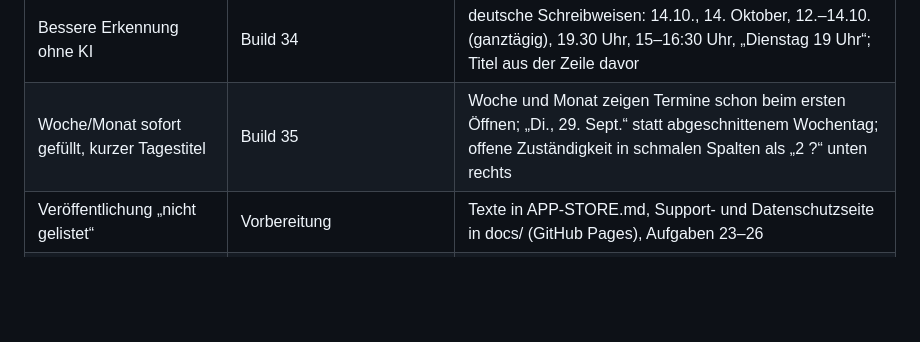
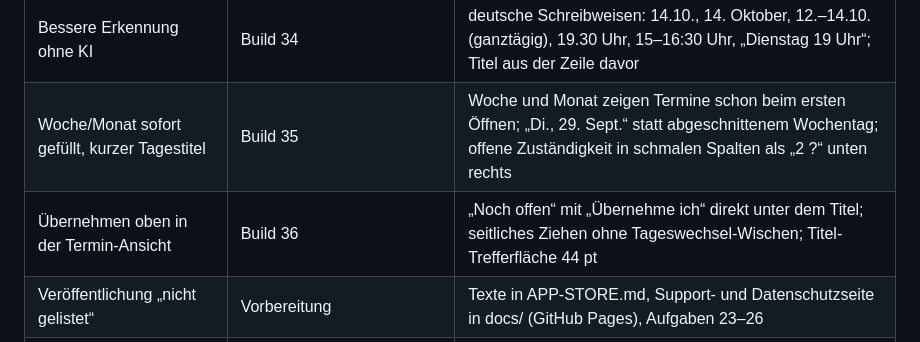
Before and after one commit to DtB1804/familienplaner, a Markdown page: README.md, the part around the change. Drawn GitHub-style; blank space fills up the shorter version.

Commit message:
README: Build 36
Co-Authored-By: Claude Opus 5.5 <noreply@anthropic.com>
Claude-Session: https://claude.ai/code/session_01DYsmWziB1Qf2ht2NGS1Erh

```diff
--- a/README.md
+++ b/README.md
@@ -108,6 +108,7 @@ und warum eine übernommene Zuständigkeit angelegt und nicht geändert wird.
 | Text teilen / einfügen | Build 34 | Teilen-Knopf nimmt Text an (z. B. WhatsApp); „Foto oder Text“ → „Kopierten Text einfügen“ |
 | Bessere Erkennung ohne KI | Build 34 | deutsche Schreibweisen: 14.10., 14. Oktober, 12.–14.10. (ganztägig), 19.30 Uhr, 15–16:30 Uhr, „Dienstag 19 Uhr“; Titel aus der Zeile davor |
 | Woche/Monat sofort gefüllt, kurzer Tagestitel | Build 35 | Woche und Monat zeigen Termine schon beim ersten Öffnen; „Di., 29. Sept.“ statt abgeschnittenem Wochentag; offene Zuständigkeit in schmalen Spalten als „2 ?“ unten rechts |
+| Übernehmen oben in der Termin-Ansicht | Build 36 | „Noch offen“ mit „Übernehme ich“ direkt unter dem Titel; seitliches Ziehen ohne Tageswechsel-Wischen; Titel-Trefferfläche 44 pt |
 | Veröffentlichung „nicht gelistet“ | Vorbereitung | Texte in APP-STORE.md, Support- und Datenschutzseite in docs/ (GitHub Pages), Aufgaben 23–26 |
 | Einladungstest mit zweitem Erwachsenen | wartet auf zweites Gerät | Aufgabe 16 |
 | Kinderansicht auf Kindergerät testen | wartet auf Kindergerät | |
```
